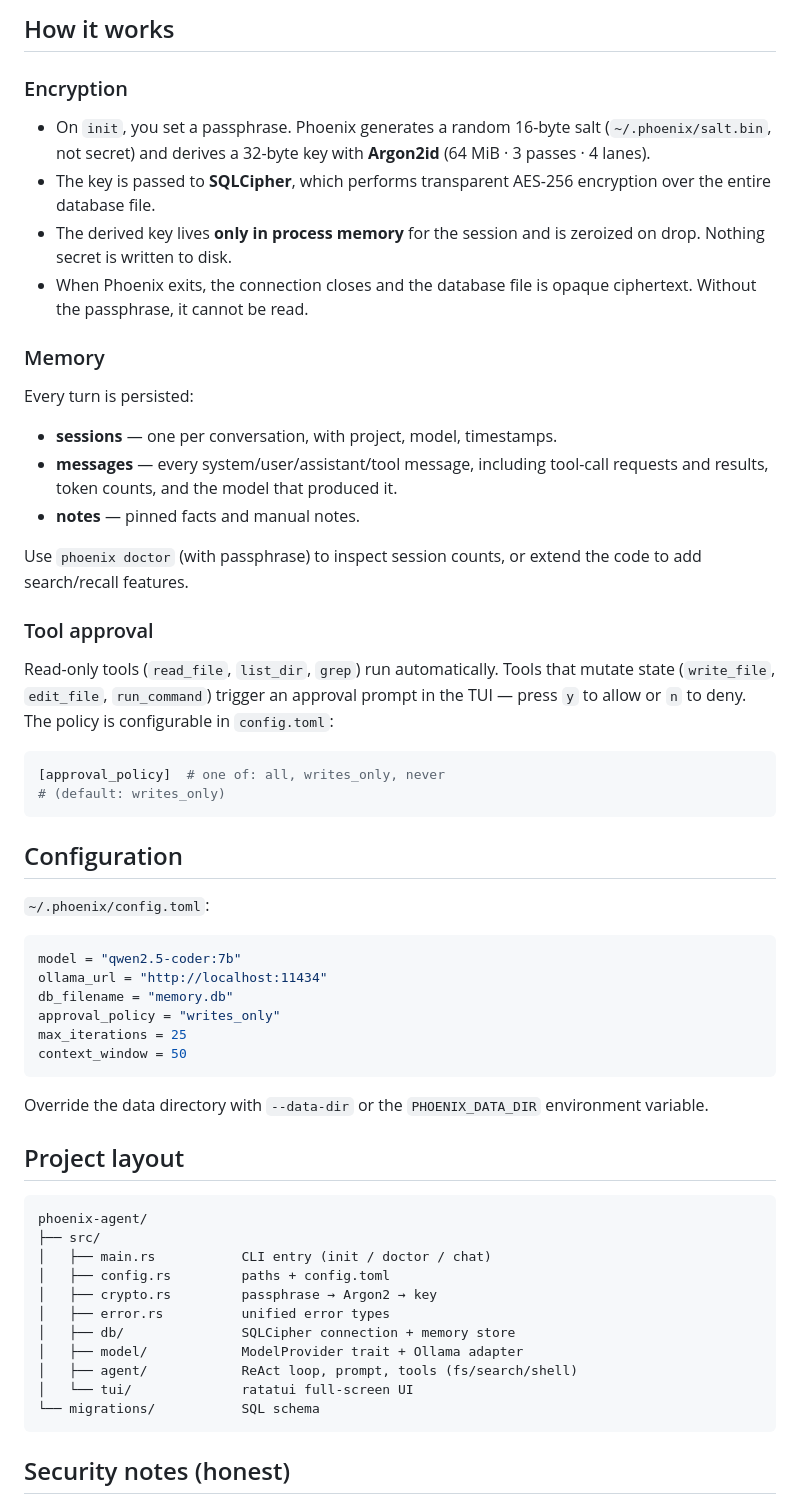
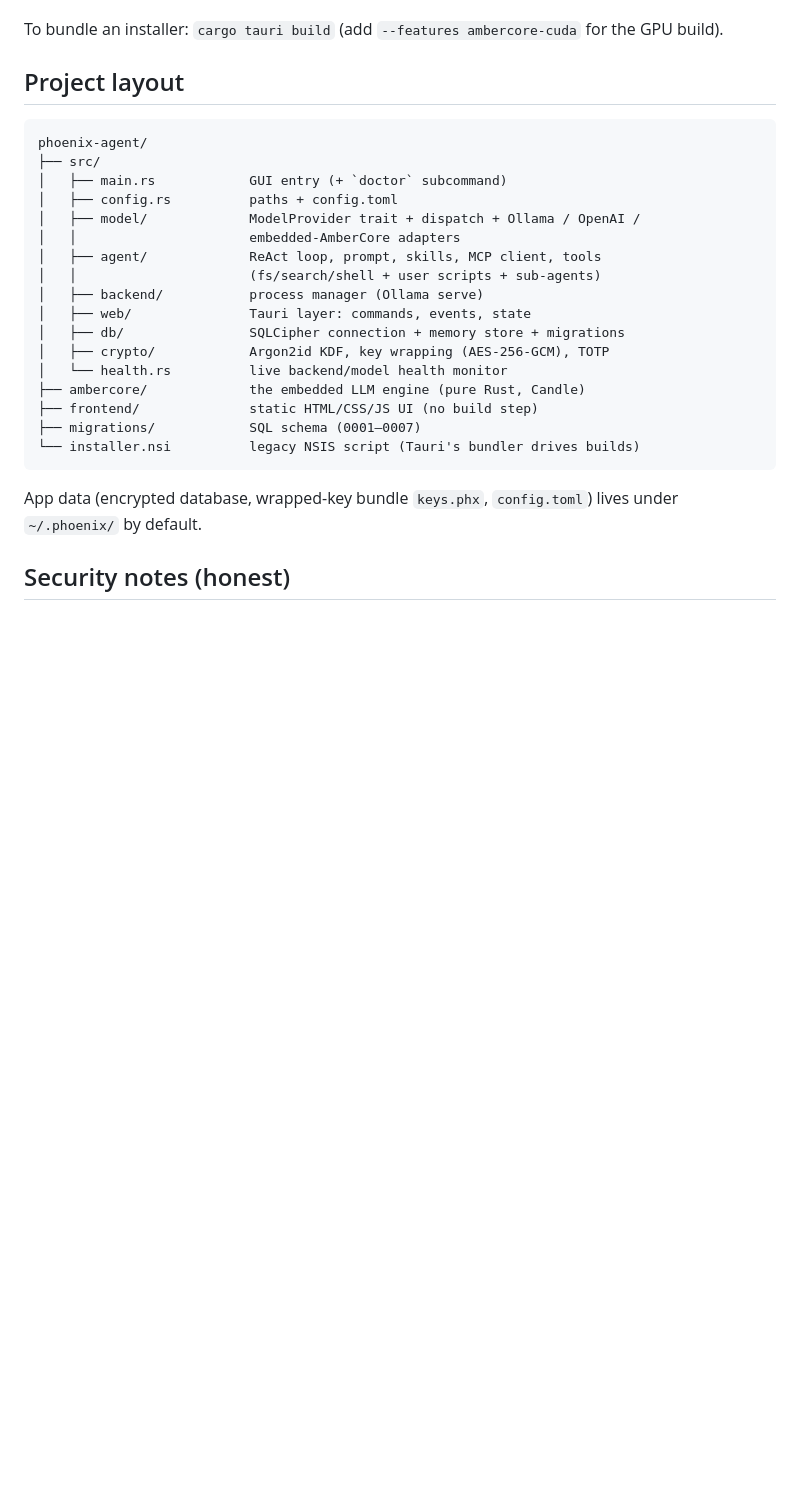
Before and after one commit to EMP-PhoenixAgent/PhoenixAgent, a Markdown page: README.md, the part around one of its changes. Rendered like a GitHub page; blank space fills up the shorter version.

Commit message:
README update for alpha launch

````diff
--- a/README.md
+++ b/README.md
@@ -139,72 +119,30 @@ Slash commands:
-## How it works
-
-### Encryption
-
-- On `init`, you set a passphrase. Phoenix generates a random 16-byte salt
-  (`~/.phoenix/salt.bin`, not secret) and derives a 32-byte key with
-  **Argon2id** (64 MiB · 3 passes · 4 lanes).
-- The key is passed to **SQLCipher**, which performs transparent AES-256
-  encryption over the entire database file.
-- The derived key lives **only in process memory** for the session and is
-  zeroized on drop. Nothing secret is written to disk.
-- When Phoenix exits, the connection closes and the database file is opaque
-  ciphertext. Without the passphrase, it cannot be read.
-
-### Memory
-
-Every turn is persisted:
-
-- **sessions** — one per conversation, with project, model, timestamps.
-- **messages** — every system/user/assistant/tool message, including tool-call
-  requests and results, token counts, and the model that produced it.
-- **notes** — pinned facts and manual notes.
-
-Use `phoenix doctor` (with passphrase) to inspect session counts, or extend
-the code to add search/recall features.
-
-### Tool approval
-
-Read-only tools (`read_file`, `list_dir`, `grep`) run automatically. Tools that
-mutate state (`write_file`, `edit_file`, `run_command`) trigger an approval
-prompt in the TUI — press `y` to allow or `n` to deny. The policy is
-configurable in `config.toml`:
-
-```toml
-[approval_policy]  # one of: all, writes_only, never
-# (default: writes_only)
-```
-
-## Configuration
-
-`~/.phoenix/config.toml`:
-
-```toml
-model = "qwen2.5-coder:7b"
-ollama_url = "http://localhost:11434"
-db_filename = "memory.db"
-approval_policy = "writes_only"
-max_iterations = 25
-context_window = 50
-```
-
-Override the data directory with `--data-dir` or the `PHOENIX_DATA_DIR`
-environment variable.
+To bundle an installer: `cargo tauri build` (add `--features
+ambercore-cuda` for the GPU build).
 
 ## Project layout
 
 ```
 phoenix-agent/
 ├── src/
-│   ├── main.rs           CLI entry (init / doctor / chat)
-│   ├── config.rs         paths + config.toml
-│   ├── crypto.rs         passphrase → Argon2 → key
-│   ├── error.rs          unified error types
-│   ├── db/               SQLCipher connection + memory store
-│   ├── model/            ModelProvider trait + Ollama adapter
-│   ├── agent/            ReAct loop, prompt, tools (fs/search/shell)
-│   └── tui/              ratatui full-screen UI
-└── migrations/           SQL schema
+│   ├── main.rs            GUI entry (+ `doctor` subcommand)
+│   ├── config.rs          paths + config.toml
+│   ├── model/             ModelProvider trait + dispatch + Ollama / OpenAI /
+│   │                      embedded-AmberCore adapters
+│   ├── agent/             ReAct loop, prompt, skills, MCP client, tools
+│   │                      (fs/search/shell + user scripts + sub-agents)
+│   ├── backend/           process manager (Ollama serve)
+│   ├── web/               Tauri layer: commands, events, state
+│   ├── db/                SQLCipher connection + memory store + migrations
+│   ├── crypto/            Argon2id KDF, key wrapping (AES-256-GCM), TOTP
+│   └── health.rs          live backend/model health monitor
+├── ambercore/             the embedded LLM engine (pure Rust, Candle)
+├── frontend/              static HTML/CSS/JS UI (no build step)
+├── migrations/            SQL schema (0001–0007)
+└── installer.nsi          legacy NSIS script (Tauri's bundler drives builds)
 ```
+
+App data (encrypted database, wrapped-key bundle `keys.phx`, `config.toml`)
+lives under `~/.phoenix/` by default.
 
 ## Security notes (honest)
 
````
Also changed, not shown: other parts of README.md (+89 -109 lines).
